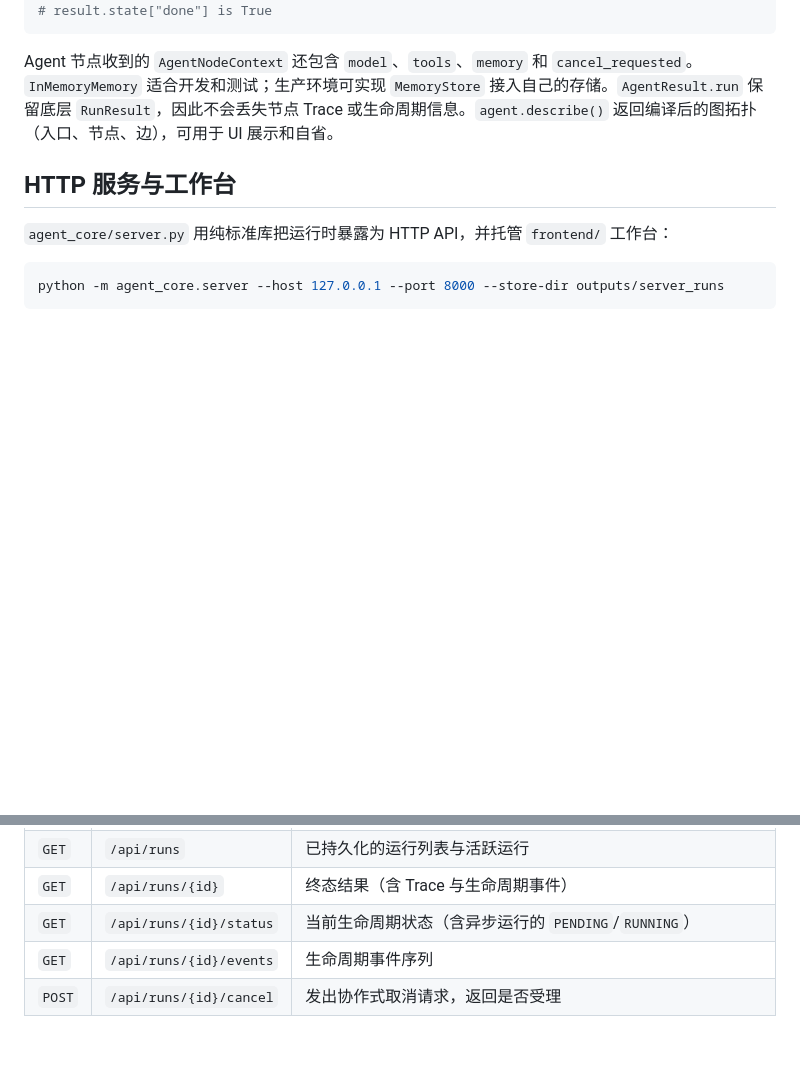
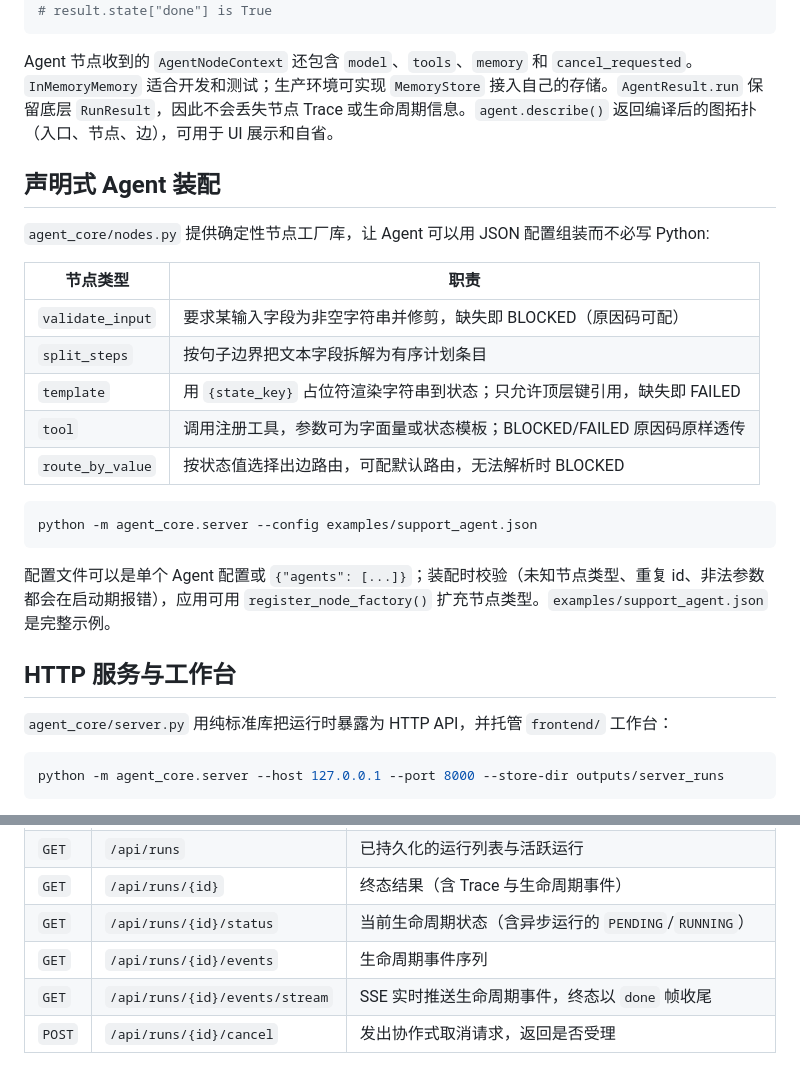
Before and after one commit to AAA-Allen/agent-core, a Markdown page: README.md, 2 parts joined by grey strips. GitHub-like rendering; blank space fills up the shorter version.

Commit message:
Document declarative agents and SSE streaming

````diff
--- a/README.md
+++ b/README.md
@@ -162,6 +162,24 @@ result = agent.run({"text": "hello"})
 
 Agent 节点收到的 `AgentNodeContext` 还包含 `model`、`tools`、`memory` 和 `cancel_requested`。`InMemoryMemory` 适合开发和测试；生产环境可实现 `MemoryStore` 接入自己的存储。`AgentResult.run` 保留底层 `RunResult`，因此不会丢失节点 Trace 或生命周期信息。`agent.describe()` 返回编译后的图拓扑（入口、节点、边），可用于 UI 展示和自省。
 
+## 声明式 Agent 装配
+
+`agent_core/nodes.py` 提供确定性节点工厂库，让 Agent 可以用 JSON 配置组装而不必写 Python:
+
+| 节点类型 | 职责 |
+|---|---|
+| `validate_input` | 要求某输入字段为非空字符串并修剪，缺失即 BLOCKED（原因码可配） |
+| `split_steps` | 按句子边界把文本字段拆解为有序计划条目 |
+| `template` | 用 `{state_key}` 占位符渲染字符串到状态；只允许顶层键引用，缺失即 FAILED |
+| `tool` | 调用注册工具，参数可为字面量或状态模板；BLOCKED/FAILED 原因码原样透传 |
+| `route_by_value` | 按状态值选择出边路由，可配默认路由，无法解析时 BLOCKED |
+
+```bash
+python -m agent_core.server --config examples/support_agent.json
+```
+
+配置文件可以是单个 Agent 配置或 `{"agents": [...]}`；装配时校验（未知节点类型、重复 id、非法参数都会在启动期报错），应用可用 `register_node_factory()` 扩充节点类型。`examples/support_agent.json` 是完整示例。
+
 ## HTTP 服务与工作台
 
 `agent_core/server.py` 用纯标准库把运行时暴露为 HTTP API，并托管 `frontend/` 工作台：
@@ -183,6 +201,7 @@ python -m agent_core.server --host 127.0.0.1 --port 8000 --store-dir outputs/ser
 | `GET` | `/api/runs/{id}` | 终态结果（含 Trace 与生命周期事件） |
 | `GET` | `/api/runs/{id}/status` | 当前生命周期状态（含异步运行的 `PENDING`/`RUNNING`） |
 | `GET` | `/api/runs/{id}/events` | 生命周期事件序列 |
+| `GET` | `/api/runs/{id}/events/stream` | SSE 实时推送生命周期事件，终态以 `done` 帧收尾 |
 | `POST` | `/api/runs/{id}/cancel` | 发出协作式取消请求，返回是否受理 |
 
 错误统一为 `{"error": {"code", "message"}}`：非法 JSON/输入返回 `400`，未知 Agent 或运行返回 `404`，重复占用 `run_id` 返回 `409`，路径穿越与不支持类型拒绝访问。静态文件只从 `frontend/` 目录解析。
````
Also changed, not shown: DEVELOPMENT_PROGRESS.md (+25 -0 lines).
